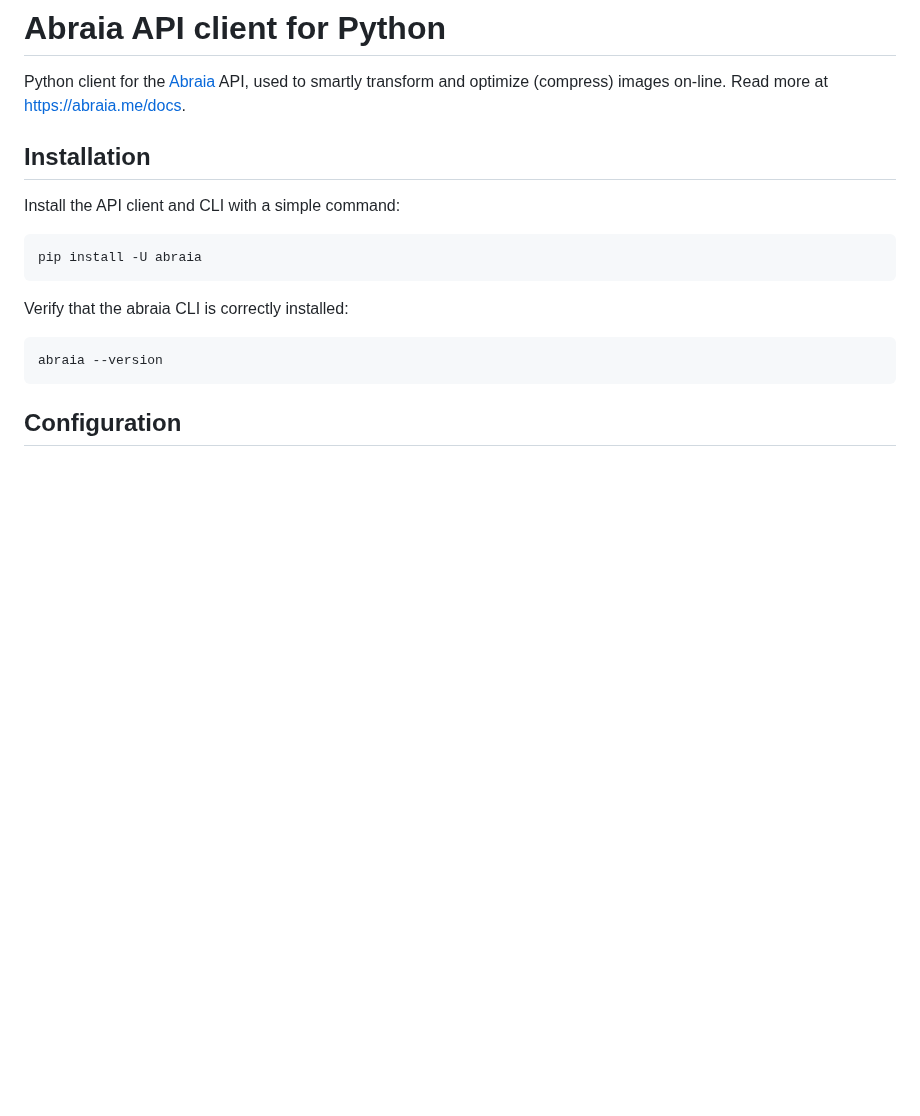
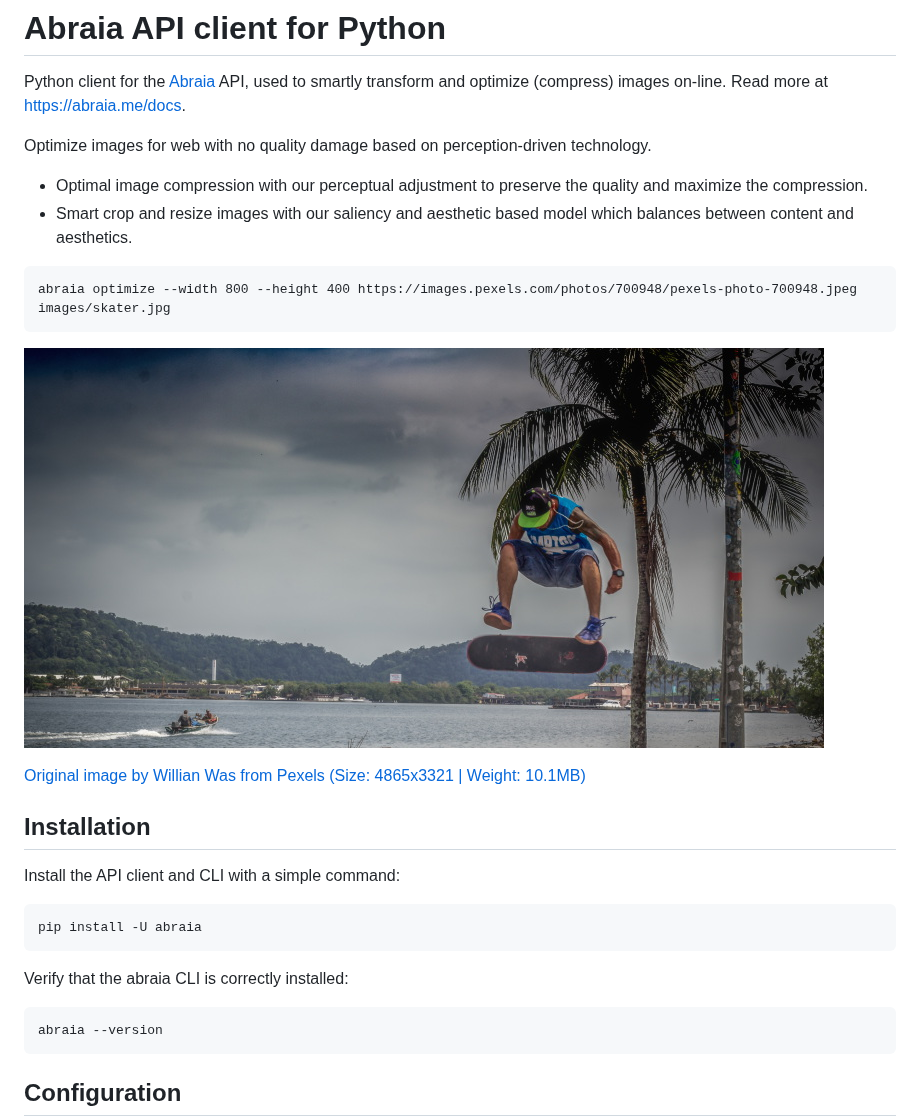
Before and after one commit to abraia/abraia-multiple, a Markdown page: README.md, the part around the change. GitHub-like rendering; pictures changed too: images/skater.jpg (added); blank space fills up the shorter version.

Commit message:
Add remote processing support

````diff
--- a/README.md
+++ b/README.md
@@ -6,6 +6,22 @@
 Python client for the [Abraia](https://abraia.me) API, used to smartly
 transform and optimize (compress) images on-line. Read more at
 [https://abraia.me/docs](https://abraia.me/docs).
+
+Optimize images for web with no quality damage based on perception-driven
+technology.
+
+* Optimal image compression with our perceptual adjustment to preserve the
+quality and maximize the compression.
+* Smart crop and resize images with our saliency and aesthetic based model
+which balances between content and aesthetics.
+
+```
+abraia optimize --width 800 --height 400 https://images.pexels.com/photos/700948/pexels-photo-700948.jpeg images/skater.jpg
+```
+
+![Optimized and smart cropped skater](./images/skater.jpg)
+
+[Original image by Willian Was from Pexels (Size: 4865x3321 | Weight: 10.1MB)](https://www.pexels.com/photo/f-s-flip-700948/)
 
 ## Installation
 
````
Also changed, not shown: 2 other files.
